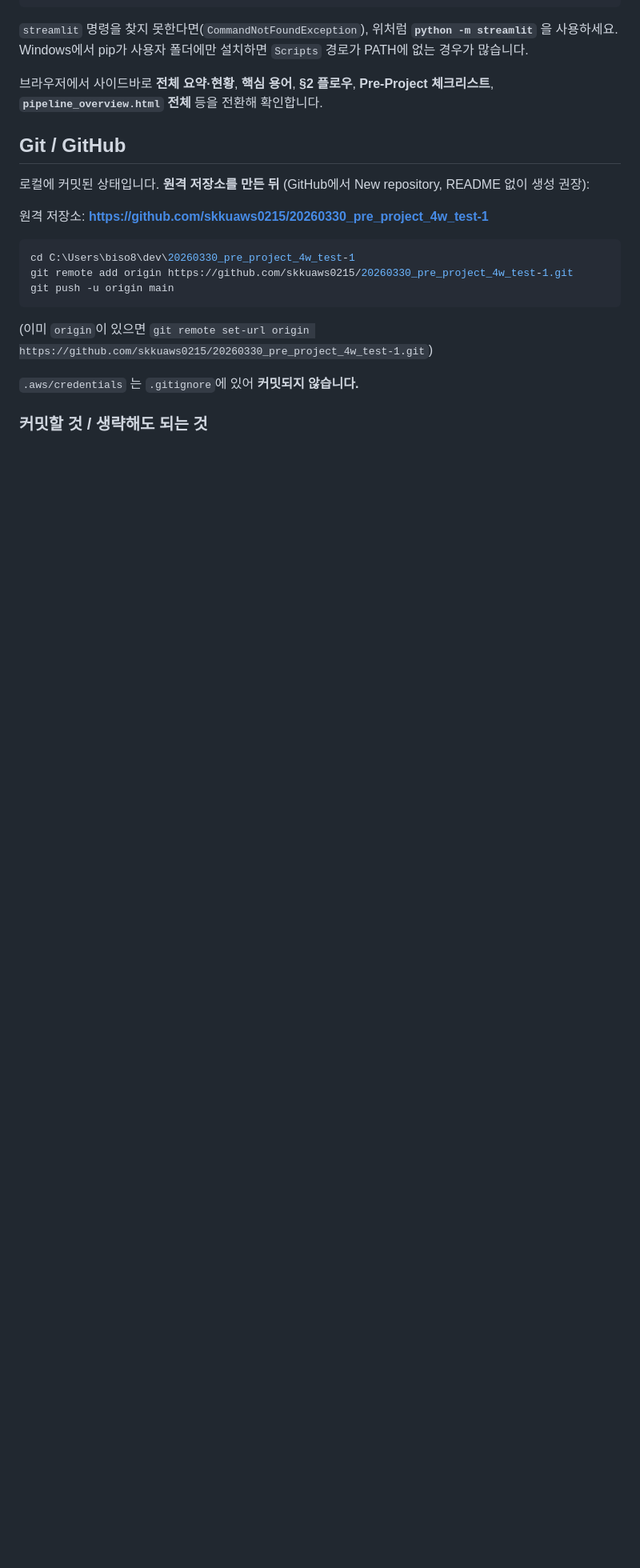
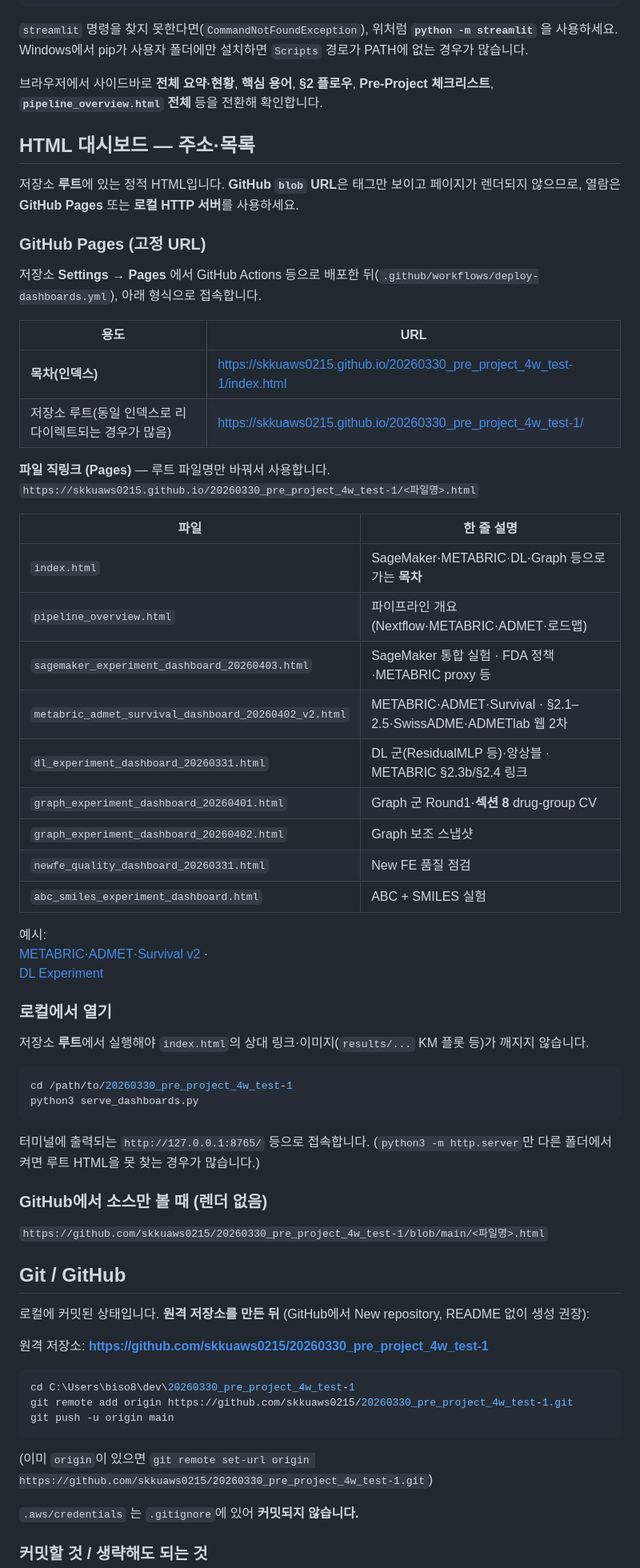
Before and after one commit to skkuaws0215/20260330_pre_project_4w_test-1, a Markdown page: README.md, the part around the change. Shown at 80% size. Rendered like a GitHub page; blank space fills up the shorter version.

Commit message:
README: add HTML dashboard section with GitHub Pages URLs and local serve
Made-with: Cursor

````diff
--- a/README.md
+++ b/README.md
@@ -35,6 +35,53 @@ python -m streamlit run streamlit_app.py
 `streamlit` 명령을 찾지 못한다면(`CommandNotFoundException`), 위처럼 **`python -m streamlit`** 을 사용하세요. Windows에서 pip가 사용자 폴더에만 설치하면 `Scripts` 경로가 PATH에 없는 경우가 많습니다.
 
 브라우저에서 사이드바로 **전체 요약·현황**, **핵심 용어**, **§2 플로우**, **Pre-Project 체크리스트**, **`pipeline_overview.html` 전체** 등을 전환해 확인합니다.
+
+## HTML 대시보드 — 주소·목록
+
+저장소 **루트**에 있는 정적 HTML입니다. **GitHub `blob` URL**은 태그만 보이고 페이지가 렌더되지 않으므로, 열람은 **GitHub Pages** 또는 **로컬 HTTP 서버**를 사용하세요.
+
+### GitHub Pages (고정 URL)
+
+저장소 **Settings → Pages** 에서 GitHub Actions 등으로 배포한 뒤(`.github/workflows/deploy-dashboards.yml`), 아래 형식으로 접속합니다.
+
+| 용도 | URL |
+|------|-----|
+| **목차(인덱스)** | [https://skkuaws0215.github.io/20260330_pre_project_4w_test-1/index.html](https://skkuaws0215.github.io/20260330_pre_project_4w_test-1/index.html) |
+| 저장소 루트(동일 인덱스로 리다이렉트되는 경우가 많음) | [https://skkuaws0215.github.io/20260330_pre_project_4w_test-1/](https://skkuaws0215.github.io/20260330_pre_project_4w_test-1/) |
+
+**파일 직링크 (Pages)** — 루트 파일명만 바꿔서 사용합니다.
+`https://skkuaws0215.github.io/20260330_pre_project_4w_test-1/<파일명>.html`
+
+| 파일 | 한 줄 설명 |
+|------|------------|
+| `index.html` | SageMaker·METABRIC·DL·Graph 등으로 가는 **목차** |
+| `pipeline_overview.html` | 파이프라인 개요(Nextflow·METABRIC·ADMET·로드맵) |
+| `sagemaker_experiment_dashboard_20260403.html` | SageMaker 통합 실험 · FDA 정책·METABRIC proxy 등 |
+| `metabric_admet_survival_dashboard_20260402_v2.html` | METABRIC·ADMET·Survival · §2.1–2.5·SwissADME·ADMETlab 웹 2차 |
+| `dl_experiment_dashboard_20260331.html` | DL 군(ResidualMLP 등)·앙상블 · METABRIC §2.3b/§2.4 링크 |
+| `graph_experiment_dashboard_20260401.html` | Graph 군 Round1·**섹션 8** drug-group CV |
+| `graph_experiment_dashboard_20260402.html` | Graph 보조 스냅샷 |
+| `newfe_quality_dashboard_20260331.html` | New FE 품질 점검 |
+| `abc_smiles_experiment_dashboard.html` | ABC + SMILES 실험 |
+
+예시:
+[METABRIC·ADMET·Survival v2](https://skkuaws0215.github.io/20260330_pre_project_4w_test-1/metabric_admet_survival_dashboard_20260402_v2.html) ·
+[DL Experiment](https://skkuaws0215.github.io/20260330_pre_project_4w_test-1/dl_experiment_dashboard_20260331.html)
+
+### 로컬에서 열기
+
+저장소 **루트**에서 실행해야 `index.html`의 상대 링크·이미지(`results/...` KM 플롯 등)가 깨지지 않습니다.
+
+```bash
+cd /path/to/20260330_pre_project_4w_test-1
+python3 serve_dashboards.py
+```
+
+터미널에 출력되는 `http://127.0.0.1:8765/` 등으로 접속합니다. (`python3 -m http.server`만 다른 폴더에서 켜면 루트 HTML을 못 찾는 경우가 많습니다.)
+
+### GitHub에서 소스만 볼 때 (렌더 없음)
+
+`https://github.com/skkuaws0215/20260330_pre_project_4w_test-1/blob/main/<파일명>.html`
 
 ## Git / GitHub
 
````
